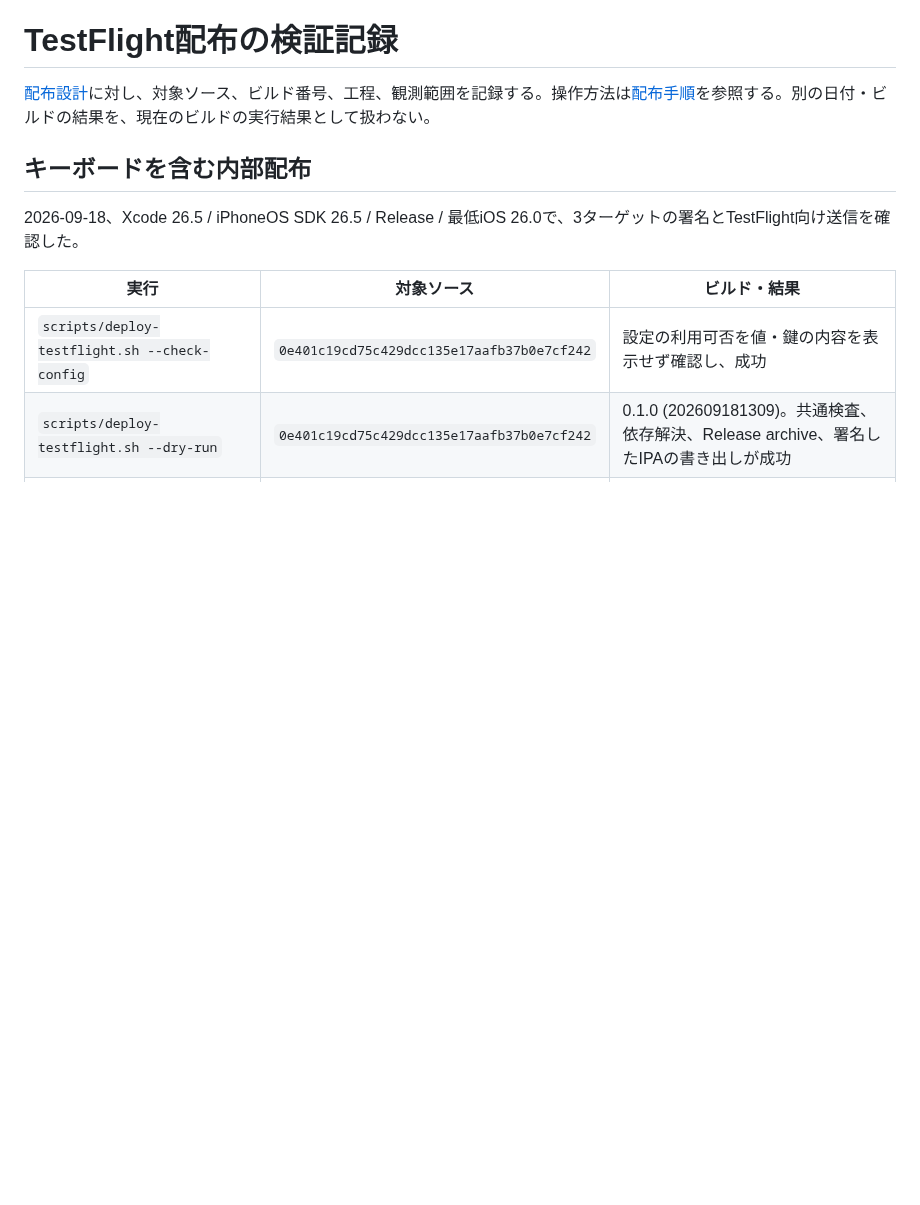
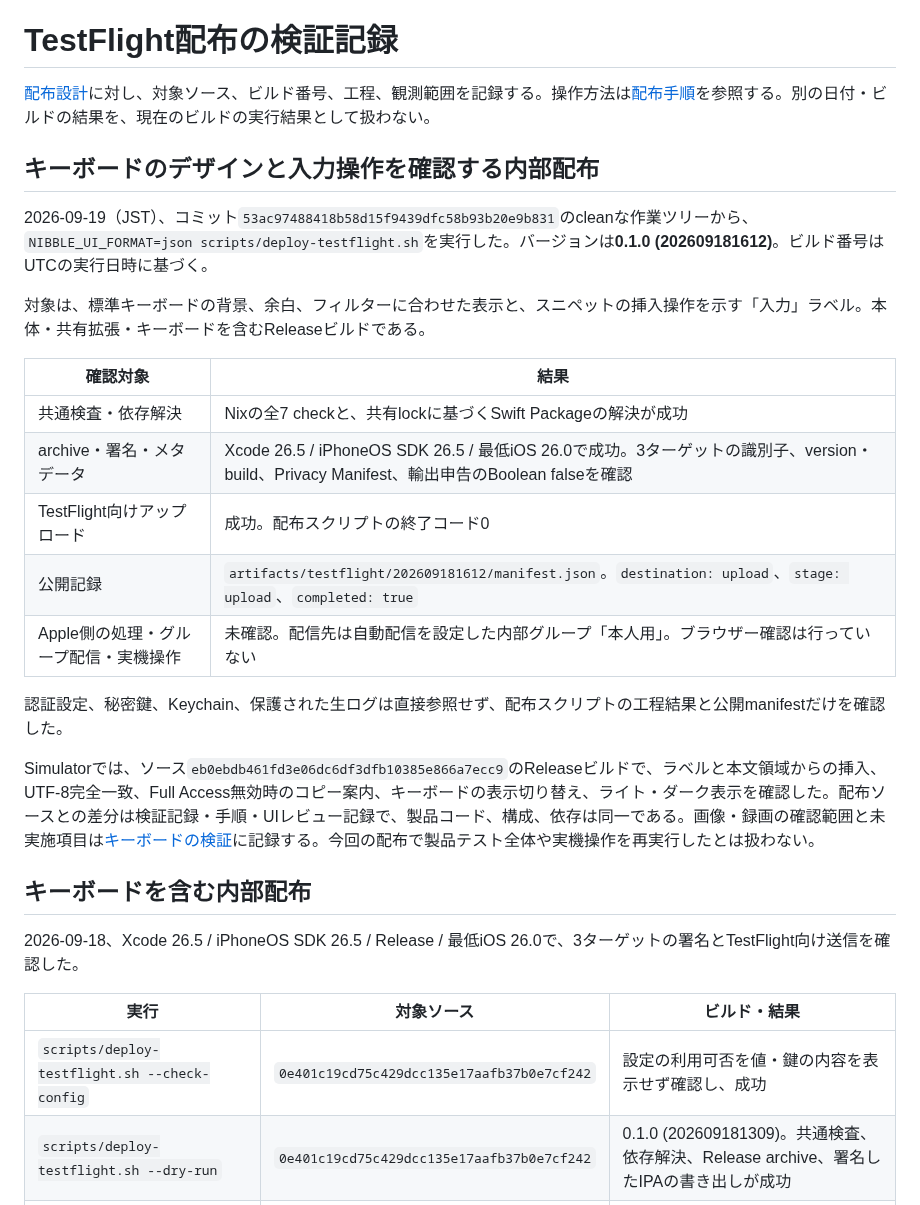
Before and after one commit to 9uiLe/nibble, a Markdown page: docs/testflight-validation.md, the part around the change. Drawn GitHub-style; blank space fills up the shorter version.

Commit message:
docs: record keyboard design TestFlight upload

```diff
--- a/docs/testflight-validation.md
+++ b/docs/testflight-validation.md
@@ -1,6 +1,24 @@
 # TestFlight配布の検証記録
 
 [配布設計](decisions/0003-testflight-distribution.md)に対し、対象ソース、ビルド番号、工程、観測範囲を記録する。操作方法は[配布手順](testflight.md)を参照する。別の日付・ビルドの結果を、現在のビルドの実行結果として扱わない。
+
+## キーボードのデザインと入力操作を確認する内部配布
+
+2026-09-19（JST）、コミット`53ac97488418b58d15f9439dfc58b93b20e9b831`のcleanな作業ツリーから、`NIBBLE_UI_FORMAT=json scripts/deploy-testflight.sh`を実行した。バージョンは**0.1.0 (202609181612)**。ビルド番号はUTCの実行日時に基づく。
+
+対象は、標準キーボードの背景、余白、フィルターに合わせた表示と、スニペットの挿入操作を示す「入力」ラベル。本体・共有拡張・キーボードを含むReleaseビルドである。
+
+| 確認対象 | 結果 |
+| --- | --- |
+| 共通検査・依存解決 | Nixの全7 checkと、共有lockに基づくSwift Packageの解決が成功 |
+| archive・署名・メタデータ | Xcode 26.5 / iPhoneOS SDK 26.5 / 最低iOS 26.0で成功。3ターゲットの識別子、version・build、Privacy Manifest、輸出申告のBoolean falseを確認 |
+| TestFlight向けアップロード | 成功。配布スクリプトの終了コード0 |
+| 公開記録 | `artifacts/testflight/202609181612/manifest.json`。`destination: upload`、`stage: upload`、`completed: true` |
+| Apple側の処理・グループ配信・実機操作 | 未確認。配信先は自動配信を設定した内部グループ「本人用」。ブラウザー確認は行っていない |
+
+認証設定、秘密鍵、Keychain、保護された生ログは直接参照せず、配布スクリプトの工程結果と公開manifestだけを確認した。
+
+Simulatorでは、ソース`eb0ebdb461fd3e06dc6df3dfb10385e866a7ecc9`のReleaseビルドで、ラベルと本文領域からの挿入、UTF-8完全一致、Full Access無効時のコピー案内、キーボードの表示切り替え、ライト・ダーク表示を確認した。配布ソースとの差分は検証記録・手順・UIレビュー記録で、製品コード、構成、依存は同一である。画像・録画の確認範囲と未実施項目は[キーボードの検証](keyboard-validation.md)に記録する。今回の配布で製品テスト全体や実機操作を再実行したとは扱わない。
 
 ## キーボードを含む内部配布
 
```
